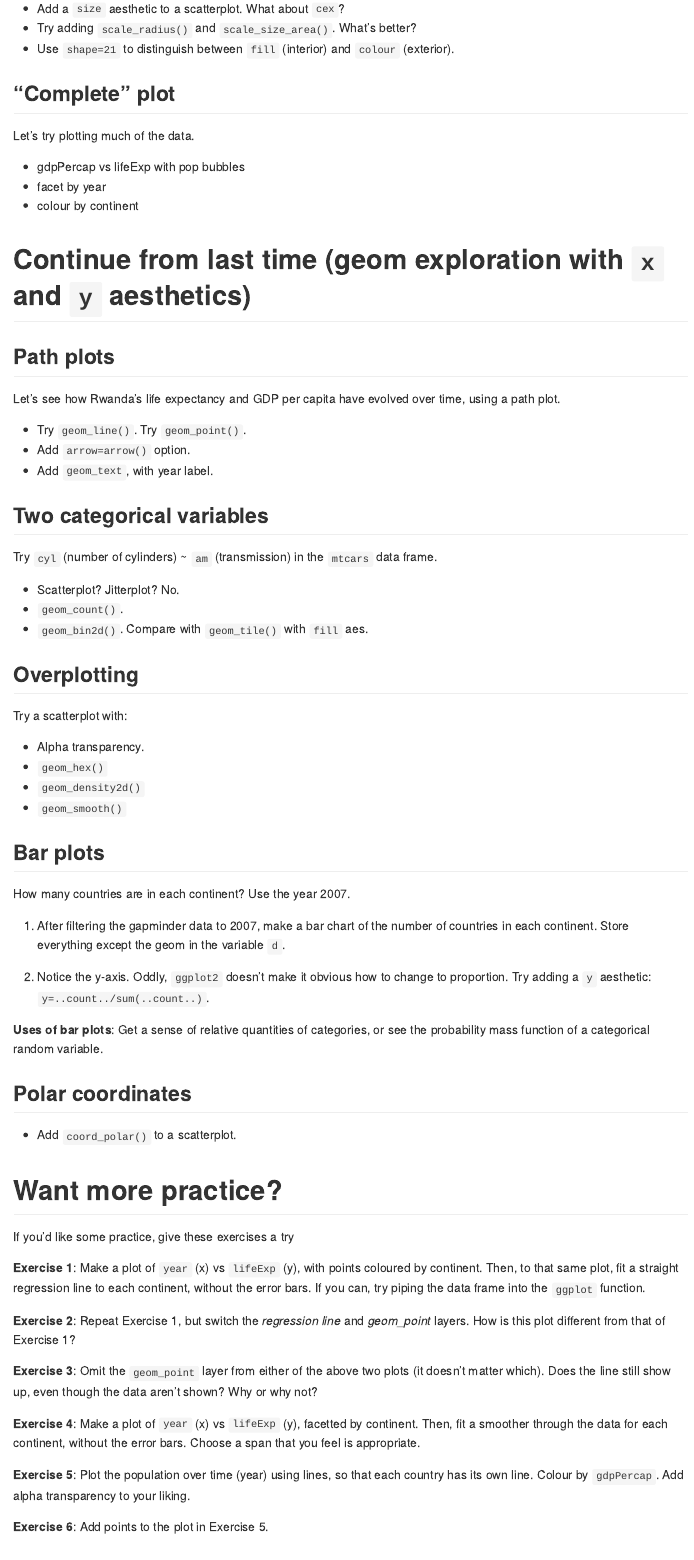
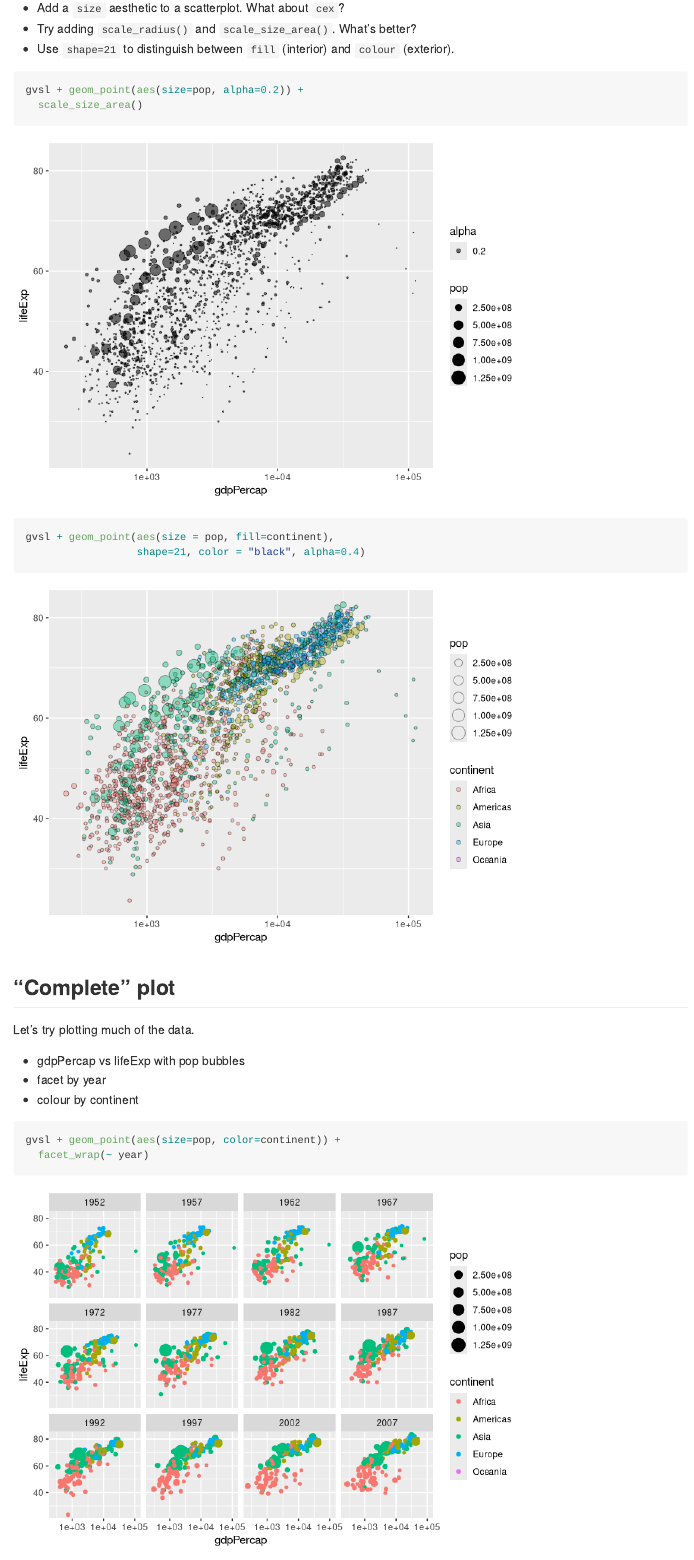
Before and after one commit to emreerhan/STAT545_participation, an R Markdown document (cm007/cm007-exercise.Rmd): the page in a window 1100 px wide, from 6230 px down before the commit and from 6910 px down after it, so that both start at the same text. Rendered offline with R 4.5, knitr and Pandoc, with nearby package versions; the gapminder table comes from the copy in Python's plotly package.

Commit message:
Add bubble plots

````diff
--- a/cm007/cm007-exercise.Rmd
+++ b/cm007/cm007-exercise.Rmd
@@ -84,3 +90,12 @@ Remove Oceania. Add another variable: `lifeExp > 60`.
+```{r}
+gvsl + geom_point(aes(size=pop, alpha=0.2)) +
+  scale_size_area()
+```
+
+```{r}
+gvsl + geom_point(aes(size = pop, fill=continent),
+                  shape=21, color = "black", alpha=0.4)
+```
 
 ## "Complete" plot
 
@@ -89,7 +104,10 @@ Let's try plotting much of the data.
 - gdpPercap vs lifeExp with pop bubbles
 - facet by year
 - colour by continent
-
+```{r}
+gvsl + geom_point(aes(size=pop, color=continent)) +
+  facet_wrap(~ year)
+```
 
 
 # Continue from last time (geom exploration with `x` and `y` aesthetics)
````
Also changed, not shown: cm007/cm007-exercise.Rmd (6 more changed lines).
